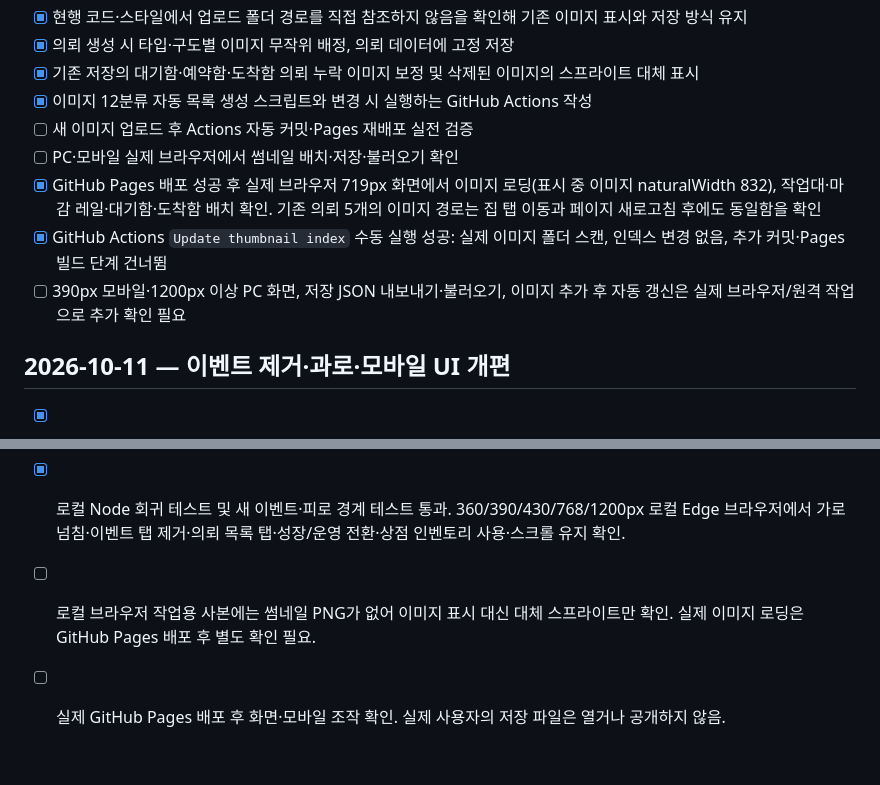
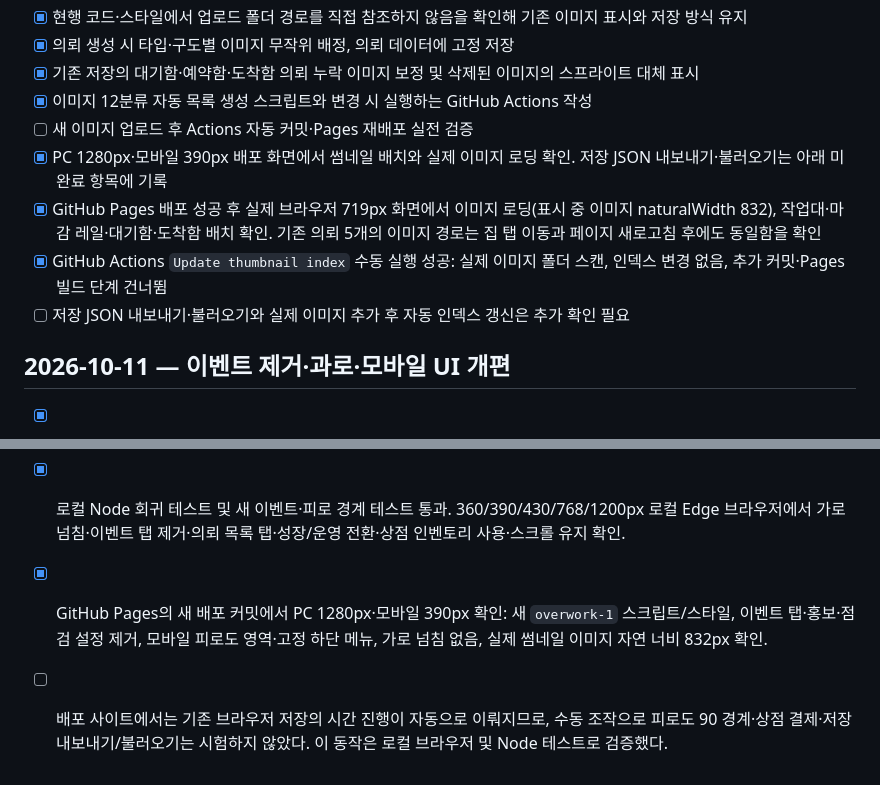
Before and after one commit to y3ssam/Illustrator-Simulation, a Markdown page: docs/PROJECT-STATUS.md, 2 parts joined by grey strips. Drawn GitHub-style.

Commit message:
Document deployed event removal and mobile verification

```diff
--- a/docs/PROJECT-STATUS.md
+++ b/docs/PROJECT-STATUS.md
@@ -124,10 +124,10 @@
 - [x] 기존 저장의 대기함·예약함·도착함 의뢰 누락 이미지 보정 및 삭제된 이미지의 스프라이트 대체 표시
 - [x] 이미지 12분류 자동 목록 생성 스크립트와 변경 시 실행하는 GitHub Actions 작성
 - [ ] 새 이미지 업로드 후 Actions 자동 커밋·Pages 재배포 실전 검증
-- [ ] PC·모바일 실제 브라우저에서 썸네일 배치·저장·불러오기 확인
+- [x] PC 1280px·모바일 390px 배포 화면에서 썸네일 배치와 실제 이미지 로딩 확인. 저장 JSON 내보내기·불러오기는 아래 미완료 항목에 기록
 - [x] GitHub Pages 배포 성공 후 실제 브라우저 719px 화면에서 이미지 로딩(표시 중 이미지 naturalWidth 832), 작업대·마감 레일·대기함·도착함 배치 확인. 기존 의뢰 5개의 이미지 경로는 집 탭 이동과 페이지 새로고침 후에도 동일함을 확인
 - [x] GitHub Actions `Update thumbnail index` 수동 실행 성공: 실제 이미지 폴더 스캔, 인덱스 변경 없음, 추가 커밋·Pages 빌드 단계 건너뜀
-- [ ] 390px 모바일·1200px 이상 PC 화면, 저장 JSON 내보내기·불러오기, 이미지 추가 후 자동 갱신은 실제 브라우저/원격 작업으로 추가 확인 필요
+- [ ] 저장 JSON 내보내기·불러오기와 실제 이미지 추가 후 자동 인덱스 갱신은 추가 확인 필요
 
 ## 2026-10-11 — 이벤트 제거·과로·모바일 UI 개편
 - [x] `engine.js`: 일곱 무작위 이벤트와 작업실 홍보, 일시 속도·EXP·도착률 효과, 발생 카운터, 장비 점검·전시 선택 로직 제거. 작은 복권과 일반 의뢰 도착은 유지.
@@ -136,5 +136,5 @@
 - [x] PC 오른쪽 패널 및 모바일 인라인 영역에서 이벤트 탭 제거. 피로도 90 이상에는 `작업 속도 -50%`를 피로도 게이지 아래에 표시.
 - [x] 모바일 작업실: 현재 작업 → 피로도 → 의뢰 관리 → 마감 레일 → 연습 → 성장·운영. 649px 이하 대기함·예약함·도착함은 선택한 탭만 표시. 하단 다섯 메뉴와 내부 스크롤 유지, 버튼 터치 높이 44px 확보.
 - [x] 로컬 Node 회귀 테스트 및 새 이벤트·피로 경계 테스트 통과. 360/390/430/768/1200px 로컬 Edge 브라우저에서 가로 넘침·이벤트 탭 제거·의뢰 목록 탭·성장/운영 전환·상점 인벤토리 사용·스크롤 유지 확인.
-- [ ] 로컬 브라우저 작업용 사본에는 썸네일 PNG가 없어 이미지 표시 대신 대체 스프라이트만 확인. 실제 이미지 로딩은 GitHub Pages 배포 후 별도 확인 필요.
-- [ ] 실제 GitHub Pages 배포 후 화면·모바일 조작 확인. 실제 사용자의 저장 파일은 열거나 공개하지 않음.
+- [x] GitHub Pages의 새 배포 커밋에서 PC 1280px·모바일 390px 확인: 새 `overwork-1` 스크립트/스타일, 이벤트 탭·홍보·점검 설정 제거, 모바일 피로도 영역·고정 하단 메뉴, 가로 넘침 없음, 실제 썸네일 이미지 자연 너비 832px 확인.
+- [ ] 배포 사이트에서는 기존 브라우저 저장의 시간 진행이 자동으로 이뤄지므로, 수동 조작으로 피로도 90 경계·상점 결제·저장 내보내기/불러오기는 시험하지 않았다. 이 동작은 로컬 브라우저 및 Node 테스트로 검증했다.
```
Also changed, not shown: docs/CHANGELOG.md (+1 -1 lines).
